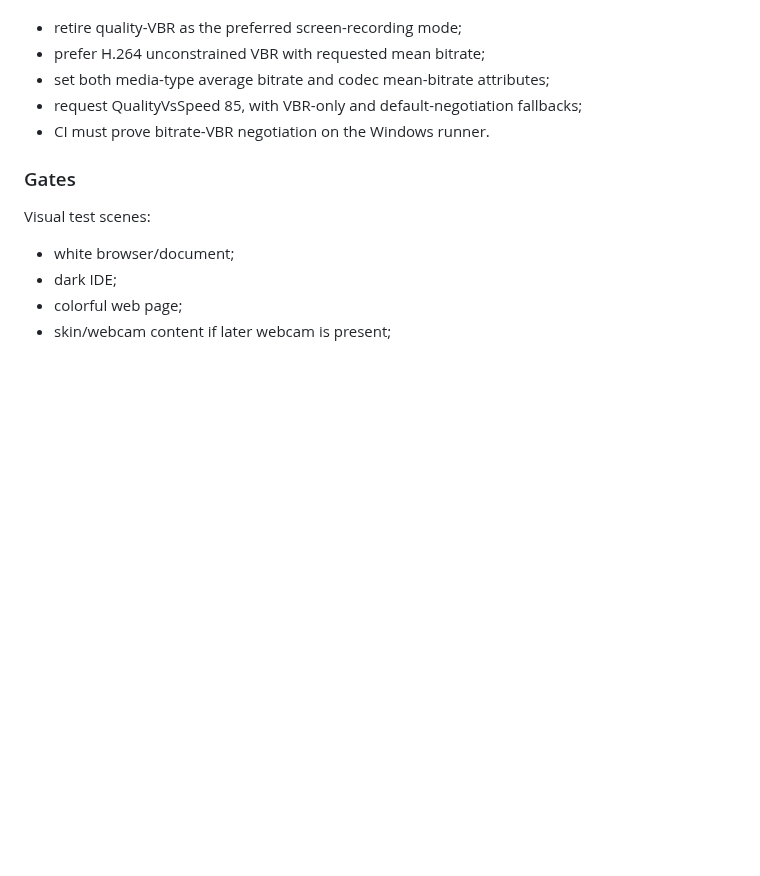
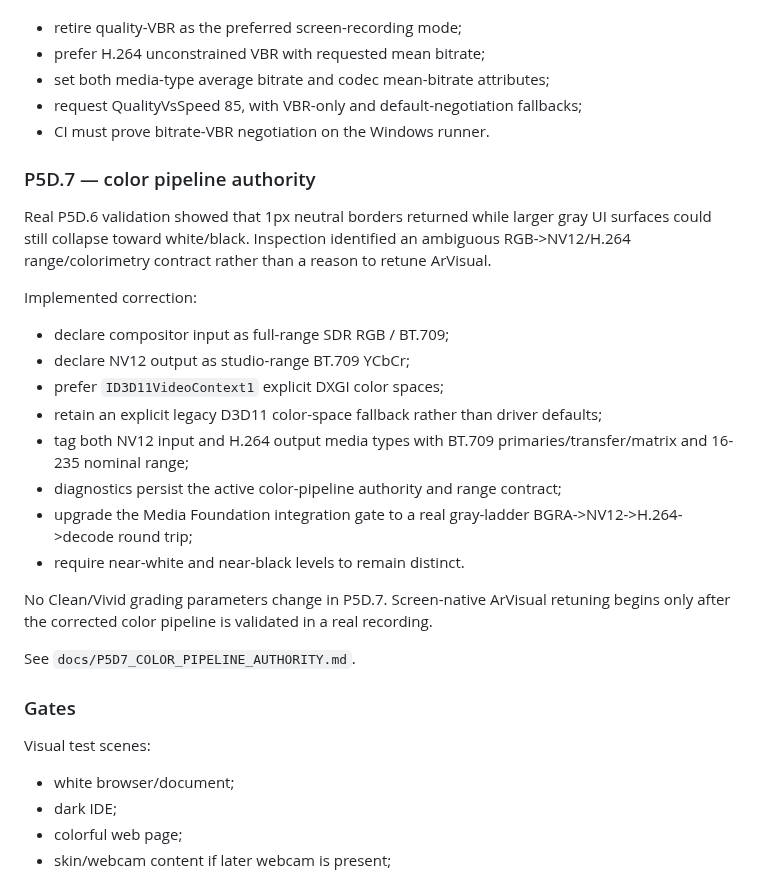
Before and after one commit to masarray/arssyut, a Markdown page: docs/ROADMAP.md, the part around the change. Drawn GitHub-style; blank space fills up the shorter version.

Commit message:
P5D.7: record explicit color-pipeline authority milestone

```diff
--- a/docs/ROADMAP.md
+++ b/docs/ROADMAP.md
@@ -512,6 +512,32 @@ Encoder correction:
 - request QualityVsSpeed 85, with VBR-only and default-negotiation fallbacks;
 - CI must prove bitrate-VBR negotiation on the Windows runner.
 
+### P5D.7 — color pipeline authority
+
+Real P5D.6 validation showed that 1px neutral borders returned while larger
+gray UI surfaces could still collapse toward white/black. Inspection identified
+an ambiguous RGB->NV12/H.264 range/colorimetry contract rather than a reason to
+retune ArVisual.
+
+Implemented correction:
+- declare compositor input as full-range SDR RGB / BT.709;
+- declare NV12 output as studio-range BT.709 YCbCr;
+- prefer `ID3D11VideoContext1` explicit DXGI color spaces;
+- retain an explicit legacy D3D11 color-space fallback rather than driver
+  defaults;
+- tag both NV12 input and H.264 output media types with BT.709
+  primaries/transfer/matrix and 16-235 nominal range;
+- diagnostics persist the active color-pipeline authority and range contract;
+- upgrade the Media Foundation integration gate to a real gray-ladder
+  BGRA->NV12->H.264->decode round trip;
+- require near-white and near-black levels to remain distinct.
+
+No Clean/Vivid grading parameters change in P5D.7. Screen-native ArVisual
+retuning begins only after the corrected color pipeline is validated in a real
+recording.
+
+See `docs/P5D7_COLOR_PIPELINE_AUTHORITY.md`.
+
 ### Gates
 
 Visual test scenes:
```
